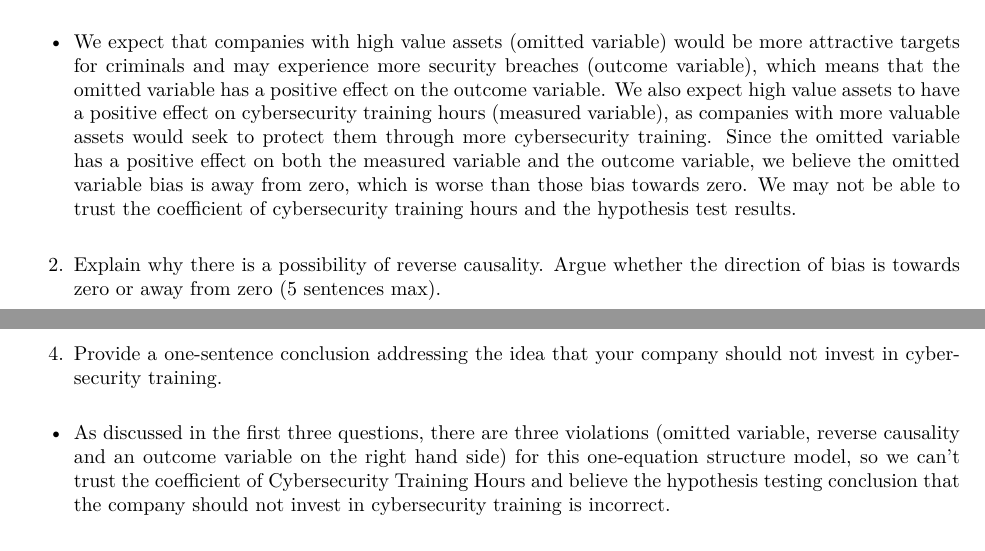
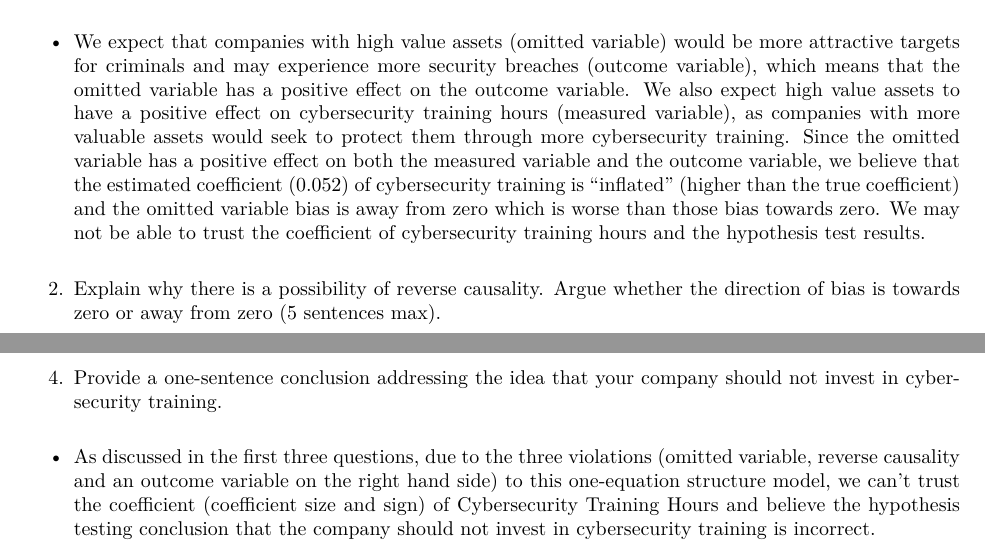
Before and after one commit to teddy661/w203_lab_02, an R Markdown document (homework/Part_1_Explanation_Practice.Rmd): two parts of pages 1 and 2 of 2, joined at a grey line, cut so that both start at the same text. The pictures show the output file homework/Part_1_Explanation_Practice.pdf that the author committed with the source.

Commit message:
Add files via upload

```diff
--- a/homework/Part_1_Explanation_Practice.Rmd
+++ b/homework/Part_1_Explanation_Practice.Rmd
@@ -32,7 +32,7 @@ You are convinced that the statistical assumptions underlying the estimate are s
 
 1.  An omitted variable is whether the company has high value assets that might be attractive targets for criminals. Argue whether the omitted variable bias is towards zero or away from zero (5 sentences max).
 
--   We expect that companies with high value assets (omitted variable) would be more attractive targets for criminals and may experience more security breaches (outcome variable), which means that the omitted variable has a positive effect on the outcome variable. We also expect high value assets to have a positive effect on cybersecurity training hours (measured variable), as companies with more valuable assets would seek to protect them through more cybersecurity training. Since the omitted variable has a positive effect on both the measured variable and the outcome variable, we believe the omitted variable bias is away from zero, which is worse than those bias towards zero. We may not be able to trust the coefficient of cybersecurity training hours and the hypothesis test results.
+-   We expect that companies with high value assets (omitted variable) would be more attractive targets for criminals and may experience more security breaches (outcome variable), which means that the omitted variable has a positive effect on the outcome variable. We also expect high value assets to have a positive effect on cybersecurity training hours (measured variable), as companies with more valuable assets would seek to protect them through more cybersecurity training. Since the omitted variable has a positive effect on both the measured variable and the outcome variable, we believe that the estimated coefficient (0.052) of cybersecurity training is "inflated" (higher than the true coefficient) and the omitted variable bias is away from zero which is worse than those bias towards zero. We may not be able to trust the coefficient of cybersecurity training hours and the hypothesis test results.
 
 2.  Explain why there is a possibility of reverse causality. Argue whether the direction of bias is towards zero or away from zero (5 sentences max).
 
@@ -44,4 +44,4 @@ You are convinced that the statistical assumptions underlying the estimate are s
 
 4.  Provide a one-sentence conclusion addressing the idea that your company should not invest in cybersecurity training.
 
--   As discussed in the first three questions, there are three violations (omitted variable, reverse causality and an outcome variable on the right hand side) for this one-equation structure model, so we can’t trust the coefficient of Cybersecurity Training Hours and believe the hypothesis testing conclusion that the company should not invest in cybersecurity training is incorrect.
+-   As discussed in the first three questions, due to the three violations (omitted variable, reverse causality and an outcome variable on the right hand side) to this one-equation structure model, we can’t trust the coefficient (coefficient size and sign) of Cybersecurity Training Hours and believe the hypothesis testing conclusion that the company should not invest in cybersecurity training is incorrect.
```
Also changed, not shown: homework/Part_1_Explanation_Practice.pdf.
